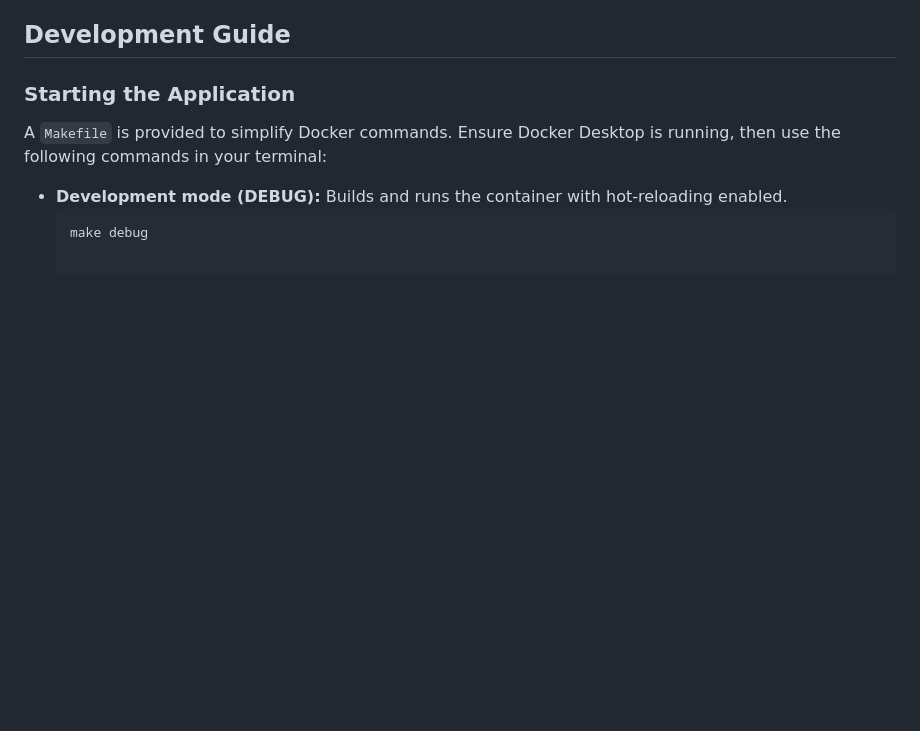
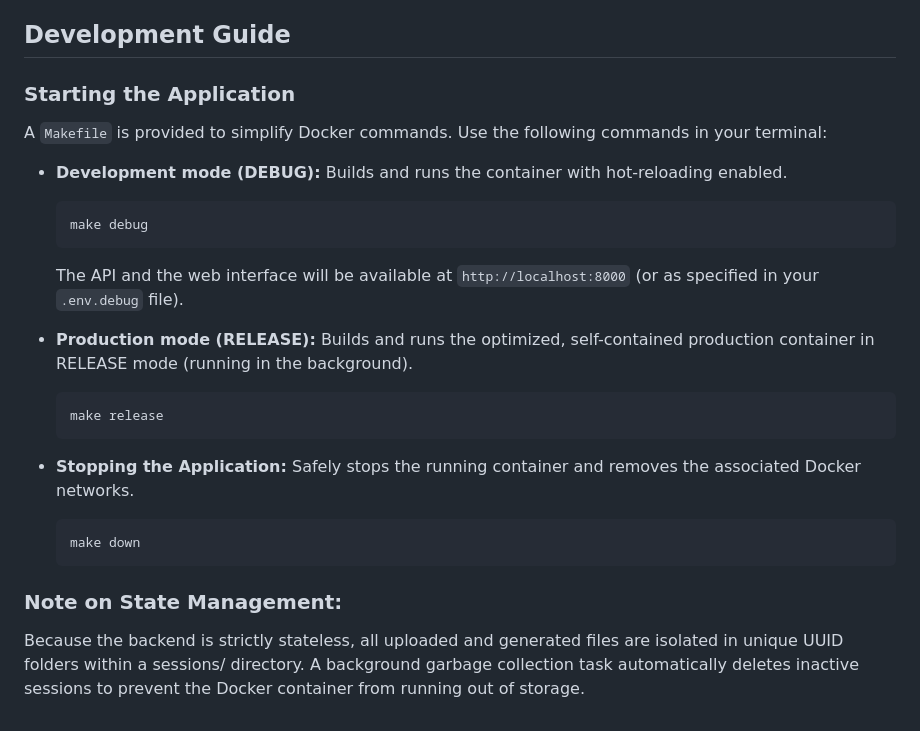
Before and after one commit to rabi-nagy-gergo/SISAL_WebSubmit, a Markdown page: readme.md, the part around the change. Rendered like a GitHub page; blank space fills up the shorter version.

````diff
--- a/readme.md
+++ b/readme.md
@@ -26,8 +26,23 @@ The project operates in a 100% Dockerized multi-stage environment (DEBUG and REL
 ## Development Guide
 
 ### Starting the Application
-A `Makefile` is provided to simplify Docker commands. Ensure Docker Desktop is running, then use the following commands in your terminal:
+A `Makefile` is provided to simplify Docker commands. Use the following commands in your terminal:
 
 * **Development mode (DEBUG):** Builds and runs the container with hot-reloading enabled.
   ```bash
   make debug
+  ```
+  The API and the web interface will be available at `http://localhost:8000` (or as specified in your `.env.debug` file).
+
+* **Production mode (RELEASE):** Builds and runs the optimized, self-contained production container in RELEASE mode (running in the background).
+  ```bash
+  make release
+  ```
+
+* **Stopping the Application:** Safely stops the running container and removes the associated Docker networks.
+  ```bash
+  make down
+  ```
+
+### Note on State Management:
+Because the backend is strictly stateless, all uploaded and generated files are isolated in unique UUID folders within a sessions/ directory. A background garbage collection task automatically deletes inactive sessions to prevent the Docker container from running out of storage.
````
